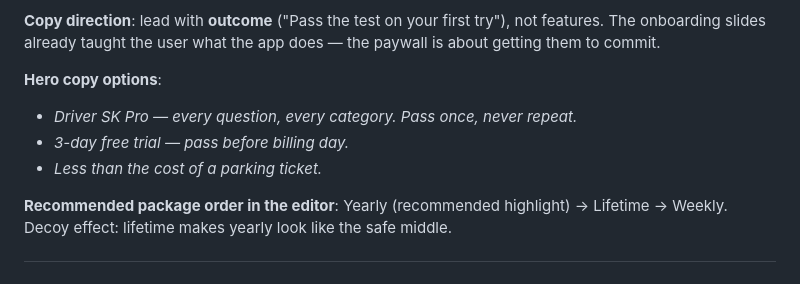
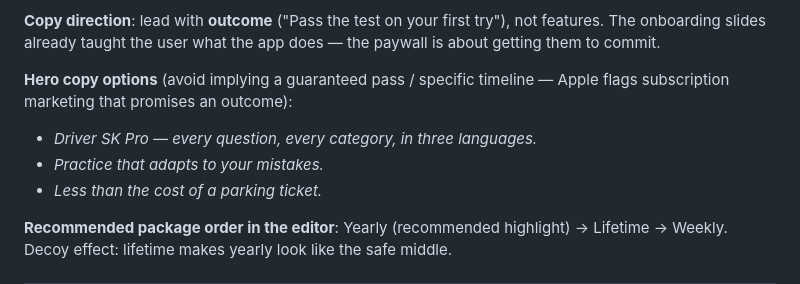
Before and after one commit to csd-oss/driver, a Markdown page: docs/paywalls.md, the part around the change. GitHub-like rendering.

Commit message:
docs: drop misleading 'ready in 3 days' paywall copy
The original subhead 'Ready for your test in 3 days' (and the matching
hero variant 'pass before billing day') conflates trial duration with
preparation time and implies a guaranteed pass — both unrealistic for
the Slovak driving theory exam and the kind of subscription-marketing
claim Apple flags during review.

Replace with descriptive product copy in sk/en/hu:
  - Subhead: 'Every question. At your pace.'
  - Hero options now focus on product attributes, not outcomes.

Trial badge ('3 days free') and CTA ('Start 3-day free trial') are
factual descriptions of the offer and stay as-is.

Co-Authored-By: Claude Opus 4.7 <noreply@anthropic.com>

```diff
--- a/docs/paywalls.md
+++ b/docs/paywalls.md
@@ -95,9 +95,10 @@ still fresh. Don't punish people who want to look around first.
 try"), not features. The onboarding slides already taught the user what
 the app does — the paywall is about getting them to commit.
 
-**Hero copy options**:
-- *Driver SK Pro — every question, every category. Pass once, never repeat.*
-- *3-day free trial — pass before billing day.*
+**Hero copy options** (avoid implying a guaranteed pass / specific timeline
+— Apple flags subscription marketing that promises an outcome):
+- *Driver SK Pro — every question, every category, in three languages.*
+- *Practice that adapts to your mistakes.*
 - *Less than the cost of a parking ticket.*
 
 **Recommended package order in the editor**:
```
Also changed, not shown: docs/paywall-content.md (+2 -2 lines).
